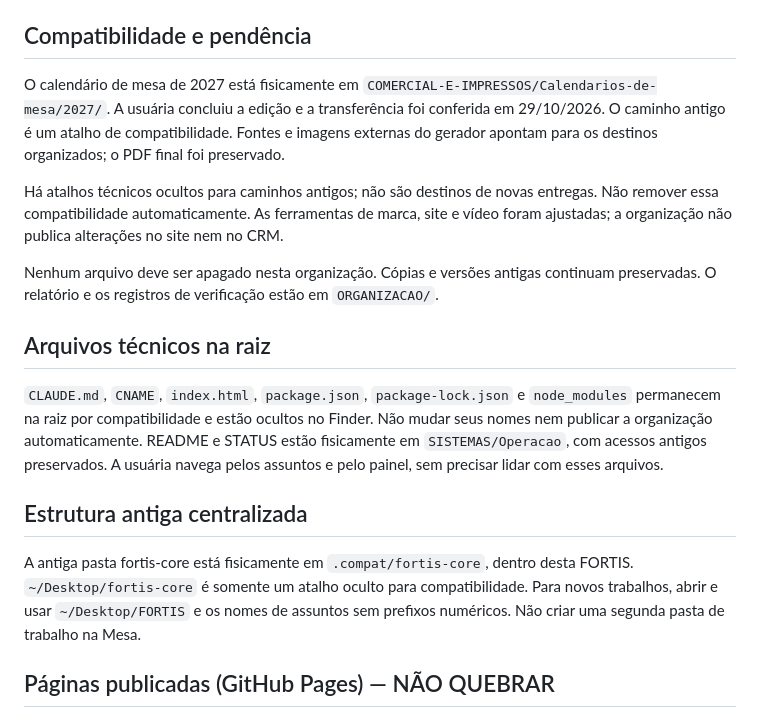
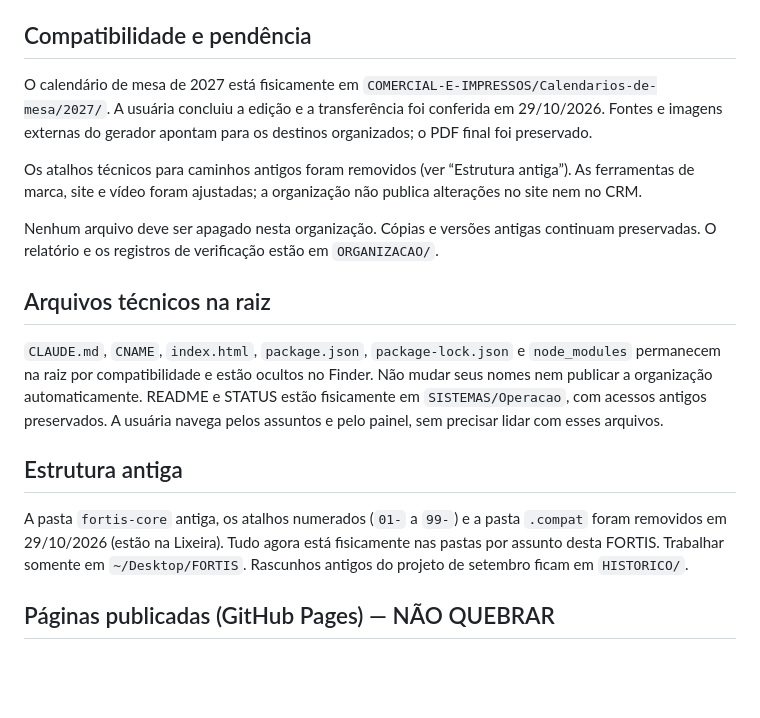
Before and after one commit to Marchikati/fortis-core, a Markdown page: CLAUDE.md, the part around the change. GitHub-like rendering; blank space fills up the shorter version.

Commit message:
docs: CLAUDE.md reflete remoção das pastas de compatibilidade
Co-Authored-By: Claude Sonnet 5.5 <noreply@anthropic.com>

```diff
--- a/CLAUDE.md
+++ b/CLAUDE.md
@@ -48,9 +48,9 @@ A usuária pediu uma estrutura simples: arquivos diretamente na pasta do assunto
 
 ## Compatibilidade e pendência
 
-O calendário de mesa de 2027 está fisicamente em `COMERCIAL-E-IMPRESSOS/Calendarios-de-mesa/2027/`. A usuária concluiu a edição e a transferência foi conferida em 29/10/2026. O caminho antigo é um atalho de compatibilidade. Fontes e imagens externas do gerador apontam para os destinos organizados; o PDF final foi preservado.
+O calendário de mesa de 2027 está fisicamente em `COMERCIAL-E-IMPRESSOS/Calendarios-de-mesa/2027/`. A usuária concluiu a edição e a transferência foi conferida em 29/10/2026. Fontes e imagens externas do gerador apontam para os destinos organizados; o PDF final foi preservado.
 
-Há atalhos técnicos ocultos para caminhos antigos; não são destinos de novas entregas. Não remover essa compatibilidade automaticamente. As ferramentas de marca, site e vídeo foram ajustadas; a organização não publica alterações no site nem no CRM.
+Os atalhos técnicos para caminhos antigos foram removidos (ver “Estrutura antiga”). As ferramentas de marca, site e vídeo foram ajustadas; a organização não publica alterações no site nem no CRM.
 
 Nenhum arquivo deve ser apagado nesta organização. Cópias e versões antigas continuam preservadas. O relatório e os registros de verificação estão em `ORGANIZACAO/`.
 
@@ -58,9 +58,9 @@ Nenhum arquivo deve ser apagado nesta organização. Cópias e versões antigas
 
 `CLAUDE.md`, `CNAME`, `index.html`, `package.json`, `package-lock.json` e `node_modules` permanecem na raiz por compatibilidade e estão ocultos no Finder. Não mudar seus nomes nem publicar a organização automaticamente. README e STATUS estão fisicamente em `SISTEMAS/Operacao`, com acessos antigos preservados. A usuária navega pelos assuntos e pelo painel, sem precisar lidar com esses arquivos.
 
-## Estrutura antiga centralizada
+## Estrutura antiga
 
-A antiga pasta fortis-core está fisicamente em `.compat/fortis-core`, dentro desta FORTIS. `~/Desktop/fortis-core` é somente um atalho oculto para compatibilidade. Para novos trabalhos, abrir e usar `~/Desktop/FORTIS` e os nomes de assuntos sem prefixos numéricos. Não criar uma segunda pasta de trabalho na Mesa.
+A pasta `fortis-core` antiga, os atalhos numerados (`01-` a `99-`) e a pasta `.compat` foram removidos em 29/10/2026 (estão na Lixeira). Tudo agora está fisicamente nas pastas por assunto desta FORTIS. Trabalhar somente em `~/Desktop/FORTIS`. Rascunhos antigos do projeto de setembro ficam em `HISTORICO/`.
 
 ## Páginas publicadas (GitHub Pages) — NÃO QUEBRAR
 
```
